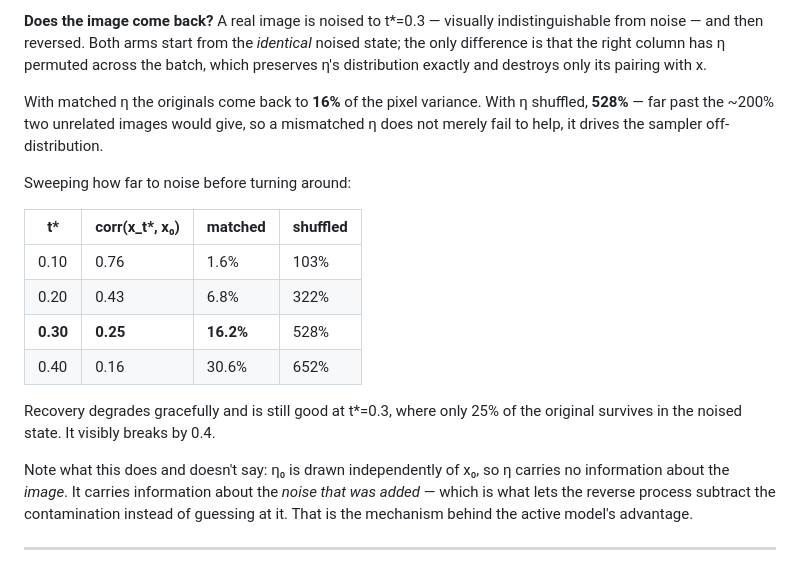
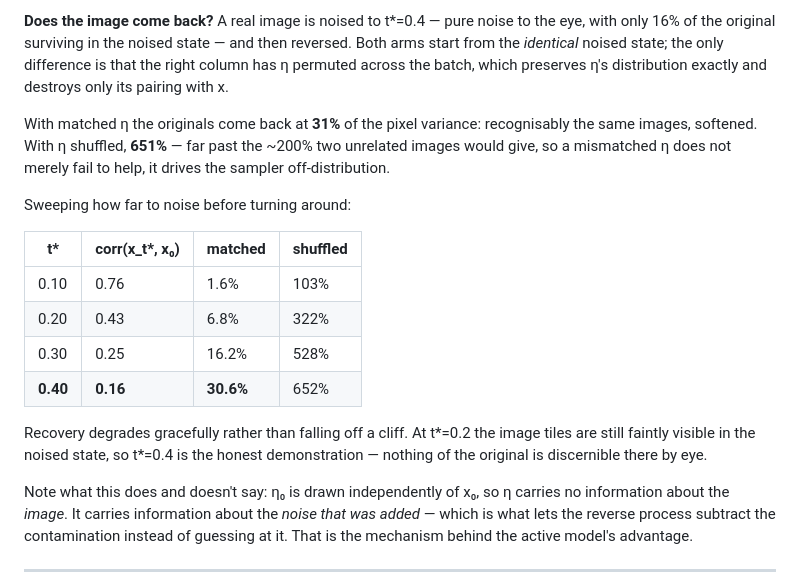
Before and after one commit to svaikunt/Activediffusion, a Markdown page: README.md, the part around one of its changes. GitHub-like rendering.

Commit message:
Use t*=0.4 for the recovery demo: the noised state is unambiguously noise
At t*=0.2 and even 0.3 there are faint tile edges in the noised state. At 0.4
only 16% of the original survives (corr 0.16) and nothing is discernible by eye,
yet matched eta still returns recognisably the same images at 31% of pixel
variance against 651% for shuffled.

The trade is exactness for unambiguity: t*=0.3 recovers tighter (16.2%) but its
start is arguably not fully noised. Both are in the sweep table.

Co-Authored-By: Claude Opus 5 (1M context) <noreply@anthropic.com>

```diff
--- a/README.md
+++ b/README.md
@@ -33,12 +33,14 @@ field that drove it, with the correlation falling to zero. The trace underneath
 
-**Does the image come back?** A real image is noised to t\*=0.3 — visually indistinguishable
-from noise — and then reversed. Both arms start from the *identical* noised state; the only
-difference is that the right column has η permuted across the batch, which preserves η's
-distribution exactly and destroys only its pairing with x.
+**Does the image come back?** A real image is noised to t\*=0.4 — pure noise to the eye,
+with only 16% of the original surviving in the noised state — and then reversed. Both arms
+start from the *identical* noised state; the only difference is that the right column has η
+permuted across the batch, which preserves η's distribution exactly and destroys only its
+pairing with x.
 
-With matched η the originals come back to **16%** of the pixel variance. With η shuffled,
-**528%** — far past the ~200% two unrelated images would give, so a mismatched η does not
-merely fail to help, it drives the sampler off-distribution.
+With matched η the originals come back at **31%** of the pixel variance: recognisably the
+same images, softened. With η shuffled, **651%** — far past the ~200% two unrelated images
+would give, so a mismatched η does not merely fail to help, it drives the sampler
+off-distribution.
 
 Sweeping how far to noise before turning around:
 
@@ -46,11 +48,12 @@ Sweeping how far to noise before turning around:
 |---|---|---|---|
 | 0.10 | 0.76 | 1.6% | 103% |
 | 0.20 | 0.43 | 6.8% | 322% |
-| **0.30** | **0.25** | **16.2%** | 528% |
-| 0.40 | 0.16 | 30.6% | 652% |
+| 0.30 | 0.25 | 16.2% | 528% |
+| **0.40** | **0.16** | **30.6%** | 652% |
 
-Recovery degrades gracefully and is still good at t\*=0.3, where only 25% of the original
-survives in the noised state. It visibly breaks by 0.4.
+Recovery degrades gracefully rather than falling off a cliff. At t\*=0.2 the image tiles are
+still faintly visible in the noised state, so t\*=0.4 is the honest demonstration — nothing
+of the original is discernible there by eye.
 
 Note what this does and doesn't say: η₀ is drawn independently of x₀, so η carries no
 information about the *image*. It carries information about the *noise that was added* —
```
Also changed, not shown: other parts of README.md (+1 -1 lines).
